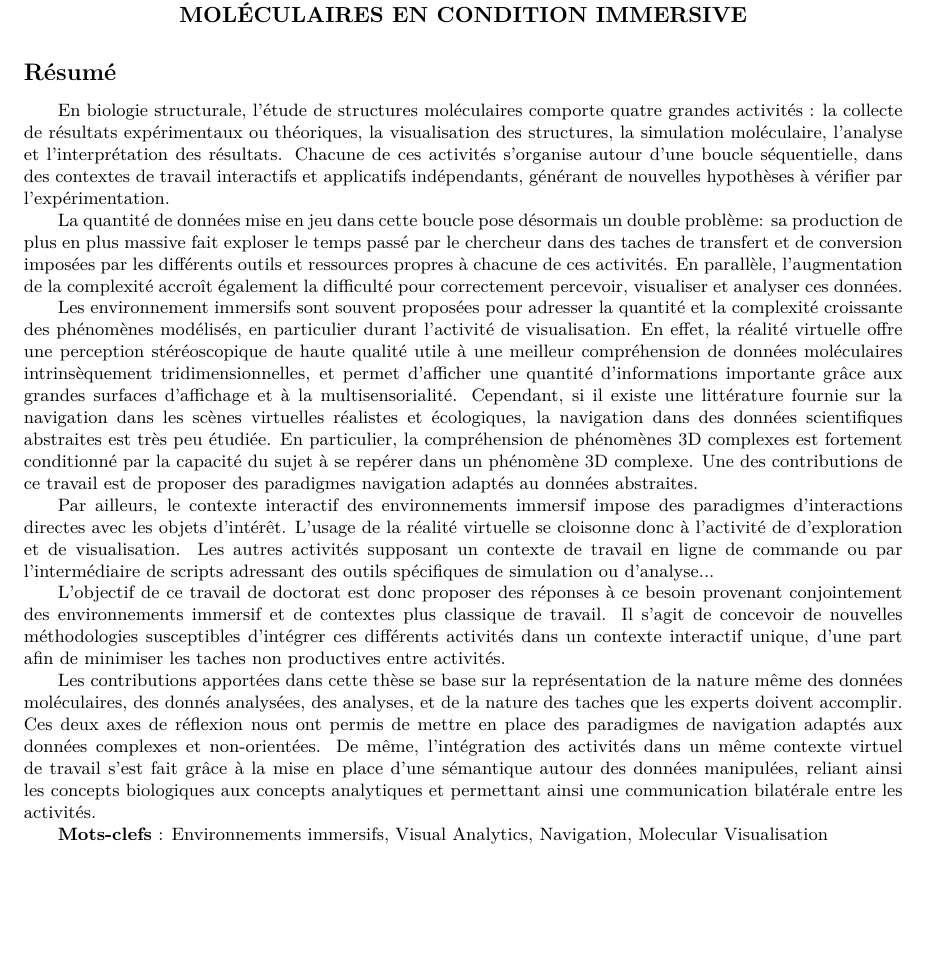
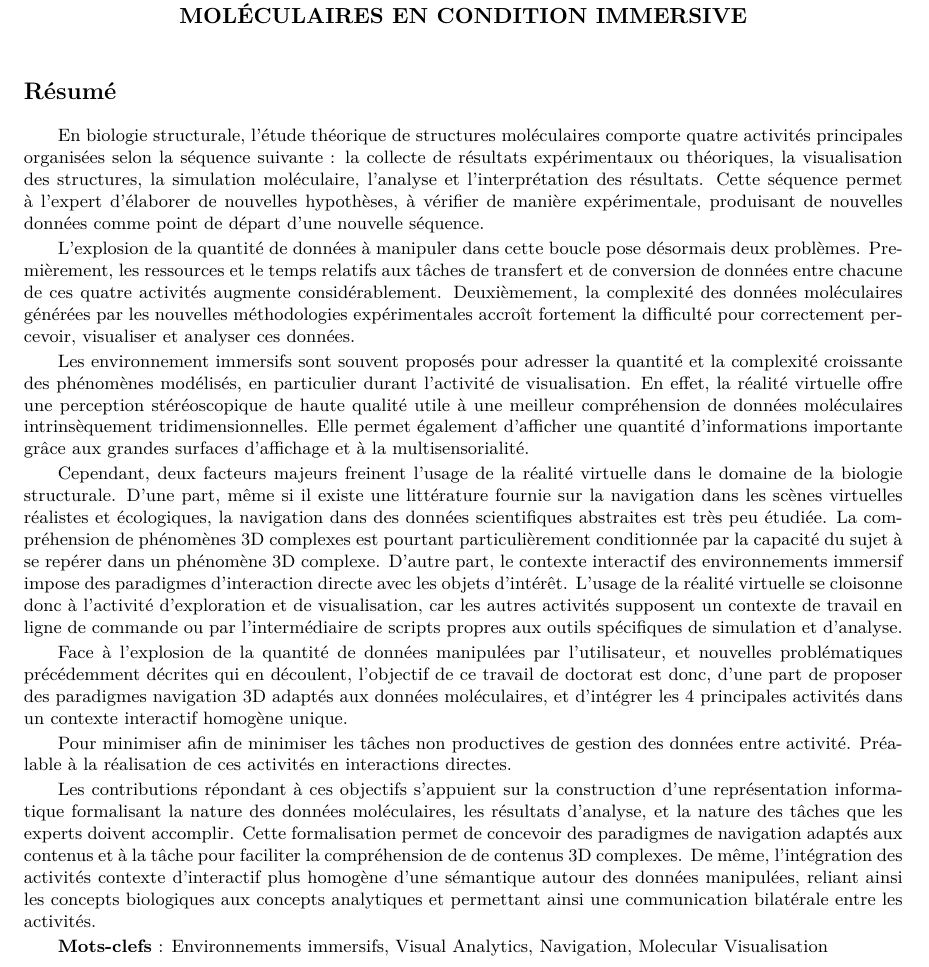
Before and after one commit to bam93/these_mikael_trellet, a LaTeX thesis (these.tex, which reads resume.tex): part of page 37 of 40, cut so that both start at the same text, the shorter picture padded with empty space. Compiled offline with pdfLaTeX.

Commit message:
Nico résumé

```diff
--- a/resume.tex
+++ b/resume.tex
@@ -54,17 +54,27 @@
 
 
 \footnotesize
-En biologie structurale, l'étude de structures moléculaires comporte quatre grandes activités : la collecte de résultats expérimentaux ou théoriques, la visualisation des structures, la simulation moléculaire, l'analyse et l'interprétation des résultats. Chacune de ces activités s'organise autour d'une boucle séquentielle, dans des contextes de travail interactifs et applicatifs indépendants, générant de nouvelles hypothèses à vérifier par l'expérimentation.
+En biologie structurale, l'étude théorique de structures moléculaires comporte quatre activités principales organisées selon la séquence suivante : la collecte de résultats expérimentaux ou théoriques, la visualisation des structures, la simulation moléculaire, l'analyse et l'interprétation des résultats. Cette séquence permet à l'expert d'élaborer de nouvelles hypothèses, à vérifier de manière expérimentale, produisant de nouvelles données comme point de départ d'une nouvelle séquence.
 
-La quantité de données mise en jeu dans cette boucle pose désormais un double problème: sa production de plus en plus massive fait exploser le temps passé par le chercheur dans des taches de transfert et de conversion imposées par les différents outils et ressources propres à chacune de ces activités. En parallèle, l'augmentation de la complexité accroît également la difficulté pour correctement percevoir, visualiser et analyser ces données.
+L'explosion de la quantité de données à manipuler dans cette boucle pose désormais deux problèmes. Premièrement, les ressources et le temps relatifs aux tâches de transfert et de conversion de données entre chacune de ces quatre activités augmente considérablement. Deuxièmement, la complexité des données moléculaires générées par les nouvelles méthodologies expérimentales accroît fortement la difficulté pour correctement percevoir, visualiser et analyser ces données.
 
-Les environnement immersifs sont souvent proposées pour adresser la quantité et la complexité croissante des phénomènes modélisés, en particulier durant l'activité de visualisation. En effet, la réalité virtuelle offre une perception stéréoscopique de haute qualité utile à une meilleur compréhension de données moléculaires intrinsèquement tridimensionnelles, et permet d'afficher une quantité d'informations importante grâce aux grandes surfaces d'affichage et à la multisensorialité. Cependant, si il existe une littérature fournie sur la navigation dans les scènes virtuelles réalistes et écologiques, la navigation dans des données scientifiques abstraites est très peu étudiée. En particulier, la compréhension de phénomènes 3D complexes est fortement conditionné par la capacité du sujet à se repérer dans un phénomène 3D complexe. Une des contributions de ce travail est de proposer des paradigmes navigation adaptés au données abstraites.
+Les environnement immersifs sont souvent proposés pour adresser la quantité et la complexité croissante des phénomènes modélisés, en particulier durant l'activité de visualisation. En effet, la réalité virtuelle offre une perception stéréoscopique de haute qualité utile à une meilleur compréhension de données moléculaires intrinsèquement tridimensionnelles. Elle permet également d'afficher une quantité d'informations importante grâce aux grandes surfaces d'affichage et à la multisensorialité.
 
-Par ailleurs, le contexte interactif des environnements immersif impose des paradigmes d'interactions directes avec les objets d'intérêt. L'usage de la réalité virtuelle se cloisonne donc à l'activité de d'exploration et de visualisation. Les autres activités supposant un contexte de travail en ligne de commande ou par l'intermédiaire de scripts adressant des outils spécifiques de simulation ou d'analyse...
+Cependant, deux facteurs majeurs freinent l'usage de la réalité virtuelle dans le domaine de la biologie structurale. D'une part, même si il existe une littérature fournie sur la navigation dans les scènes virtuelles réalistes et écologiques, la navigation dans des données scientifiques abstraites est très peu étudiée. La compréhension de phénomènes 3D complexes est pourtant particulièrement conditionnée par la capacité du sujet à se repérer dans un phénomène 3D complexe. D'autre part, le contexte interactif des environnements immersif impose des paradigmes d'interaction directe avec les objets d'intérêt. L'usage de la réalité virtuelle se cloisonne donc à l'activité d'exploration et de visualisation, car les autres activités supposent un contexte de travail en ligne de commande ou par l'intermédiaire de scripts propres aux outils spécifiques de simulation et d'analyse.
 
-L'objectif de ce travail de doctorat est donc proposer des réponses à ce besoin provenant conjointement des environnements immersif et de contextes plus classique de travail. Il s'agit de concevoir de nouvelles méthodologies susceptibles d'intégrer ces différents activités dans un contexte interactif unique, d'une part afin de minimiser les taches non productives entre activités.
 
-Les contributions apportées dans cette thèse se base sur la représentation de la nature même des données moléculaires, des donnés analysées, des analyses, et de la nature des taches que les experts doivent accomplir. Ces deux axes de réflexion nous ont permis de mettre en place des paradigmes de navigation adaptés aux données complexes et non-orientées. De même, l'intégration des activités dans un même contexte virtuel de travail s'est fait grâce à la mise en place d'une sémantique autour des données manipulées, reliant ainsi les concepts biologiques aux concepts analytiques et permettant ainsi une communication bilatérale entre les activités.
+
+
+
+% dans des contextes de travail interactifs et applicatifs indépendants,
+
+
+Face à l'explosion de la quantité de données manipulées par l'utilisateur, et nouvelles problématiques précédemment décrites qui en découlent, l'objectif de ce travail de doctorat est donc, d'une part de proposer des paradigmes navigation 3D adaptés aux données moléculaires, et d'intégrer les 4 principales activités dans un contexte interactif homogène unique.
+
+Pour minimiser afin de minimiser les tâches non productives de gestion des données entre activité.
+Préalable à la réalisation de ces activités en interactions directes.
+
+Les contributions répondant à ces objectifs s'appuient sur la construction d'une représentation informatique formalisant la nature des données moléculaires, les résultats d'analyse, et la nature des tâches que les experts doivent accomplir. Cette formalisation permet de concevoir des paradigmes de navigation adaptés aux contenus et à la tâche pour faciliter la compréhension de de contenus 3D complexes.  De même, l'intégration des activités contexte d'interactif plus homogène d'une sémantique autour des données manipulées, reliant ainsi les concepts biologiques aux concepts analytiques et permettant ainsi une communication bilatérale entre les activités.
 
 \textbf{Mots-clefs} : Environnements immersifs, Visual Analytics, Navigation, Molecular Visualisation
 
```
